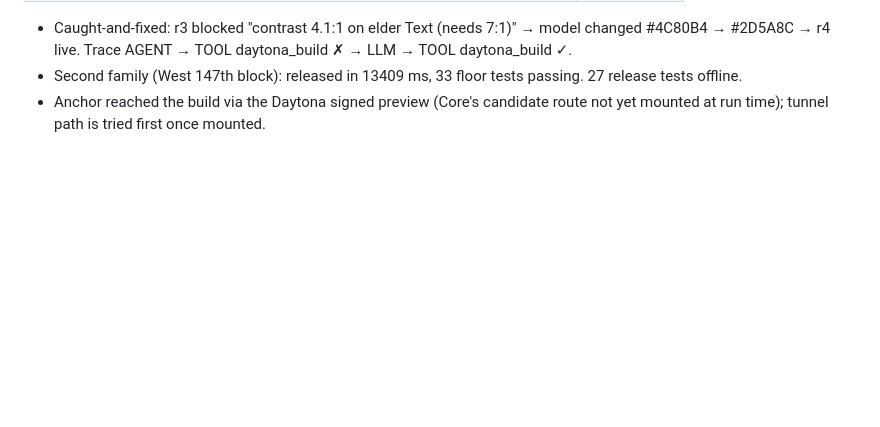
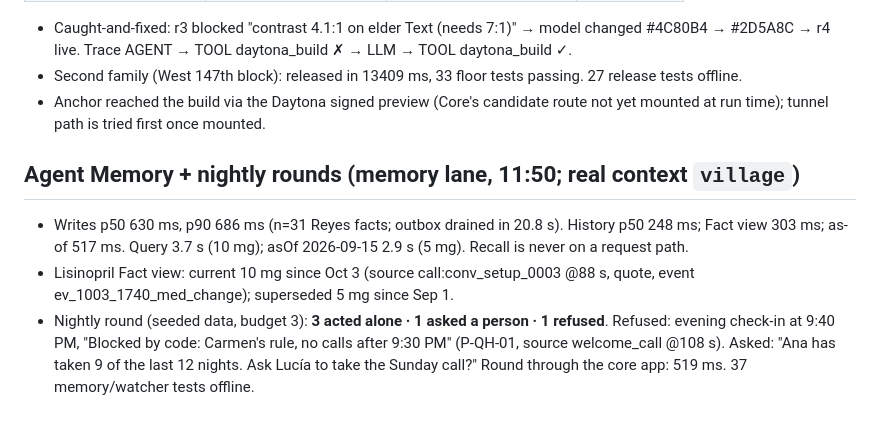
Before and after one commit to richelgomez99/village, a Markdown page: RESULTS.md, the part around the change. Drawn GitHub-style; blank space fills up the shorter version.

Commit message:
RESULTS: memory + rounds measured
Co-Authored-By: Claude Fable 5.1 <noreply@anthropic.com>
Claude-Session: https://claude.ai/code/session_01J11Py3S7ZNLQiC9ZvkDdzT

```diff
--- a/RESULTS.md
+++ b/RESULTS.md
@@ -36,3 +36,8 @@
 - Caught-and-fixed: r3 blocked "contrast 4.1:1 on elder Text (needs 7:1)" → model changed #4C80B4 → #2D5A8C → r4 live. Trace AGENT → TOOL daytona_build ✗ → LLM → TOOL daytona_build ✓.
 - Second family (West 147th block): released in 13409 ms, 33 floor tests passing. 27 release tests offline.
 - Anchor reached the build via the Daytona signed preview (Core's candidate route not yet mounted at run time); tunnel path is tried first once mounted.
+
+## Agent Memory + nightly rounds (memory lane, 11:50; real context `village`)
+- Writes p50 630 ms, p90 686 ms (n=31 Reyes facts; outbox drained in 20.8 s). History p50 248 ms; Fact view 303 ms; as-of 517 ms. Query 3.7 s (10 mg); asOf 2026-09-15 2.9 s (5 mg). Recall is never on a request path.
+- Lisinopril Fact view: current 10 mg since Oct 3 (source call:conv_setup_0003 @88 s, quote, event ev_1003_1740_med_change); superseded 5 mg since Sep 1.
+- Nightly round (seeded data, budget 3): **3 acted alone · 1 asked a person · 1 refused**. Refused: evening check-in at 9:40 PM, "Blocked by code: Carmen's rule, no calls after 9:30 PM" (P-QH-01, source welcome_call @108 s). Asked: "Ana has taken 9 of the last 12 nights. Ask Lucía to take the Sunday call?" Round through the core app: 519 ms. 37 memory/watcher tests offline.
```
